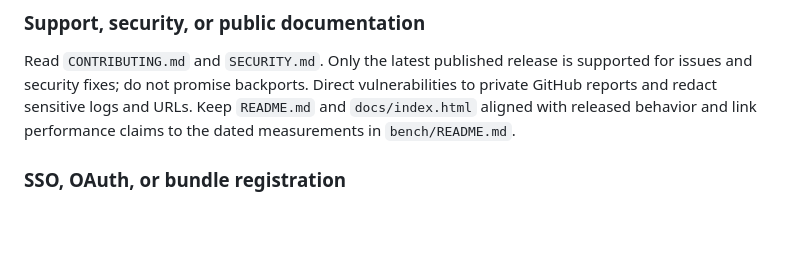
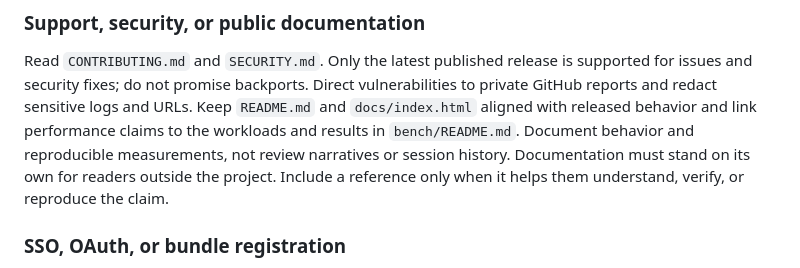
Before and after one commit to jamtur01/grinch, a Markdown page: AGENTS.md, the part around the change. GitHub-like rendering; blank space fills up the shorter version.

```diff
--- a/AGENTS.md
+++ b/AGENTS.md
@@ -63,7 +63,10 @@ Read `CONTRIBUTING.md` and `SECURITY.md`. Only the latest published release is
 supported for issues and security fixes; do not promise backports. Direct
 vulnerabilities to private GitHub reports and redact sensitive logs and URLs.
 Keep `README.md` and `docs/index.html` aligned with released behavior and link
-performance claims to the dated measurements in `bench/README.md`.
+performance claims to the workloads and results in `bench/README.md`. Document
+behavior and reproducible measurements, not review narratives or session history.
+Documentation must stand on its own for readers outside the project. Include a
+reference only when it helps them understand, verify, or reproduce the claim.
 
 ### SSO, OAuth, or bundle registration
 
```
Also changed, not shown: bench/README.md (+78 -119 lines).
